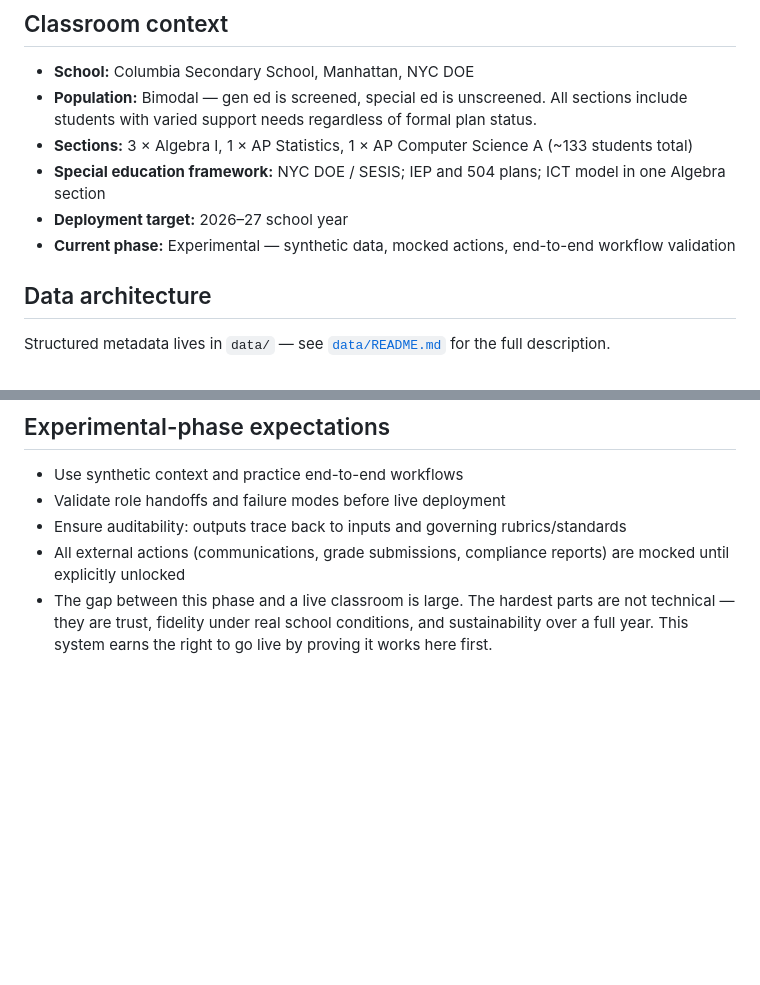
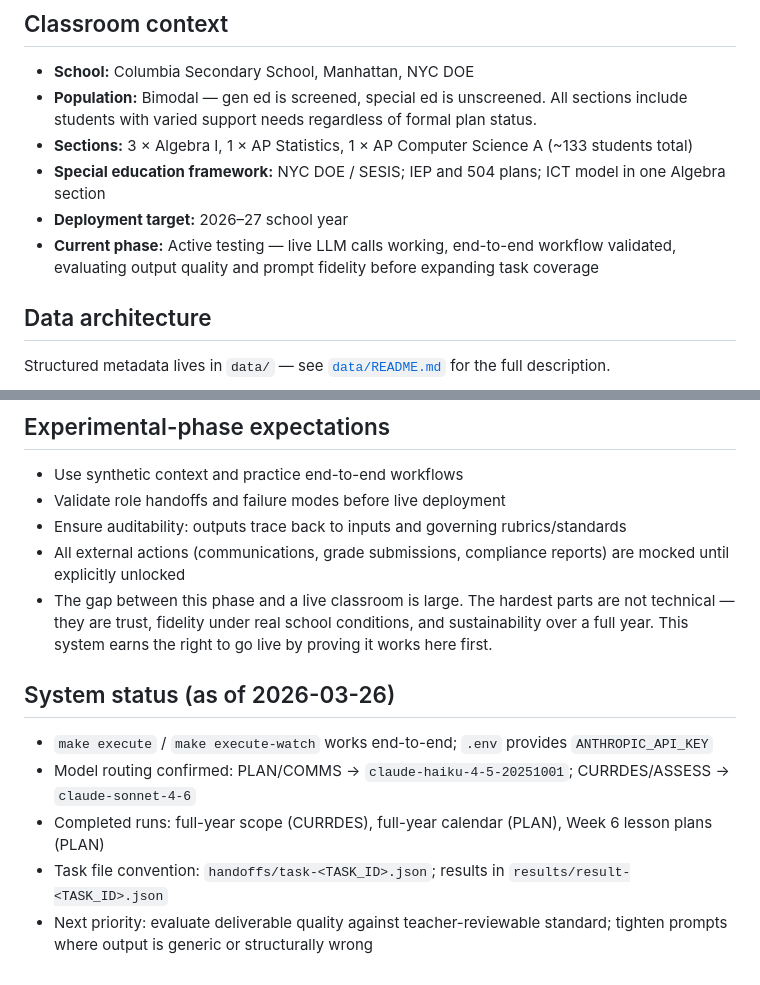
Before and after one commit to MrAllatta/classroom-manager, a Markdown page: README.md, 2 parts joined by grey strips. GitHub-like rendering; blank space fills up the shorter version.

Commit message:
updating co-teacher instructions with testing phase.

```diff
--- a/README.md
+++ b/README.md
@@ -33,7 +33,7 @@ Incrementally. Each step is scoped so that Eric can review and test it before an
 - **Sections:** 3 × Algebra I, 1 × AP Statistics, 1 × AP Computer Science A (~133 students total)
 - **Special education framework:** NYC DOE / SESIS; IEP and 504 plans; ICT model in one Algebra section
 - **Deployment target:** 2026–27 school year
-- **Current phase:** Experimental — synthetic data, mocked actions, end-to-end workflow validation
+- **Current phase:** Active testing — live LLM calls working, end-to-end workflow validated, evaluating output quality and prompt fidelity before expanding task coverage
 
 ## Data architecture
 Structured metadata lives in `data/` — see [`data/README.md`](data/README.md) for the full description.
@@ -78,3 +78,9 @@ The co-teacher is the meta-role that builds and maintains the team itself. She i
 - Ensure auditability: outputs trace back to inputs and governing rubrics/standards
 - All external actions (communications, grade submissions, compliance reports) are mocked until explicitly unlocked
 - The gap between this phase and a live classroom is large. The hardest parts are not technical — they are trust, fidelity under real school conditions, and sustainability over a full year. This system earns the right to go live by proving it works here first.
+## System status (as of 2026-03-26)
+- `make execute` / `make execute-watch` works end-to-end; `.env` provides `ANTHROPIC_API_KEY`
+- Model routing confirmed: PLAN/COMMS → `claude-haiku-4-5-20251001`; CURRDES/ASSESS → `claude-sonnet-4-6`
+- Completed runs: full-year scope (CURRDES), full-year calendar (PLAN), Week 6 lesson plans (PLAN)
+- Task file convention: `handoffs/task-<TASK_ID>.json`; results in `results/result-<TASK_ID>.json`
+- Next priority: evaluate deliverable quality against teacher-reviewable standard; tighten prompts where output is generic or structurally wrong
```
Also changed, not shown: docs/co-teacher.md (+27 -0 lines), docs/testing_plan.md (added, +119 -0 lines).
